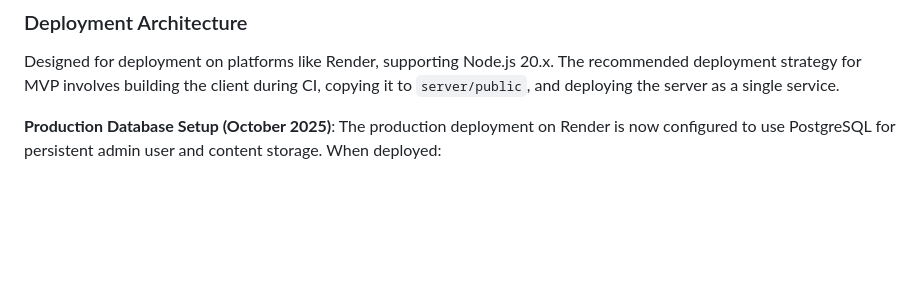
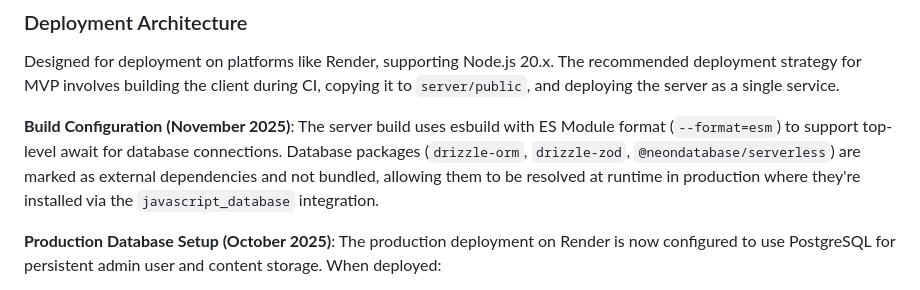
Before and after one commit to psmithccld/Essayons_Change_Website, a Markdown page: replit.md, the part around the change. Drawn GitHub-style; blank space fills up the shorter version.

Commit message:
Configure server build to use esbuild for ESM and externalize database dependencies
Update replit.md to detail the server build configuration using esbuild with `--format=esm`, marking Drizzle ORM and NeonDB packages as external dependencies.

Replit-Commit-Author: Agent
Replit-Commit-Session-Id: d639cdad-8f26-4e9b-ab40-e5b4cd5d3827
Replit-Commit-Checkpoint-Type: full_checkpoint
Replit-Commit-Event-Id: 3ee96d4a-9c40-4270-b68a-1d13ff0d1170
Replit-Commit-Screenshot-Url: https://storage.googleapis.com/screenshot-production-us-central1/6db6c2bb-0ea9-4a4d-8463-a115f063a042/d639cdad-8f26-4e9b-ab40-e5b4cd5d3827/F2DO3B8

```diff
--- a/replit.md
+++ b/replit.md
@@ -32,6 +32,9 @@ Schema is defined in `/shared/schema.ts`. The storage abstraction layer in `serv
 
 ### Deployment Architecture
 Designed for deployment on platforms like Render, supporting Node.js 20.x. The recommended deployment strategy for MVP involves building the client during CI, copying it to `server/public`, and deploying the server as a single service.
+
+**Build Configuration (November 2025)**:
+The server build uses esbuild with ES Module format (`--format=esm`) to support top-level await for database connections. Database packages (`drizzle-orm`, `drizzle-zod`, `@neondatabase/serverless`) are marked as external dependencies and not bundled, allowing them to be resolved at runtime in production where they're installed via the `javascript_database` integration.
 
 **Production Database Setup (October 2025)**:
 The production deployment on Render is now configured to use PostgreSQL for persistent admin user and content storage. When deployed:
```
